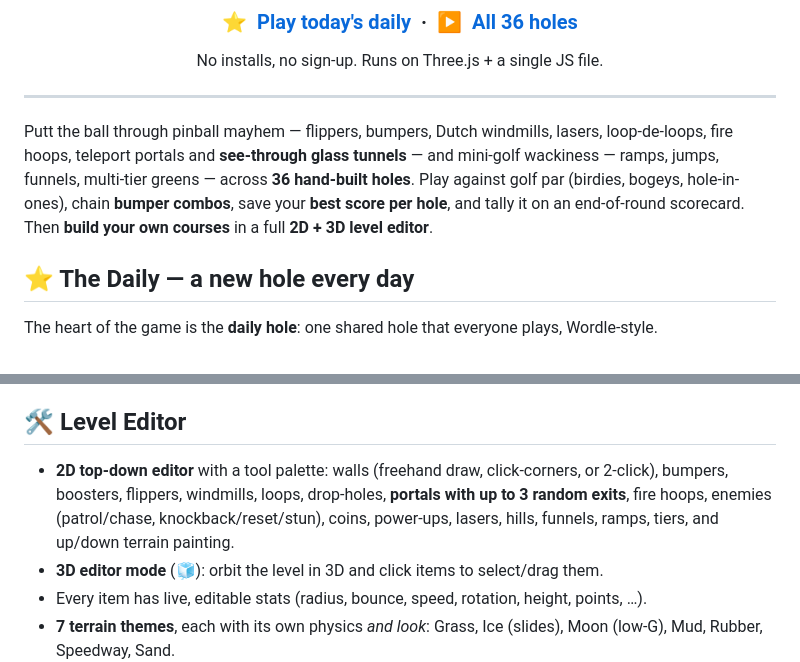
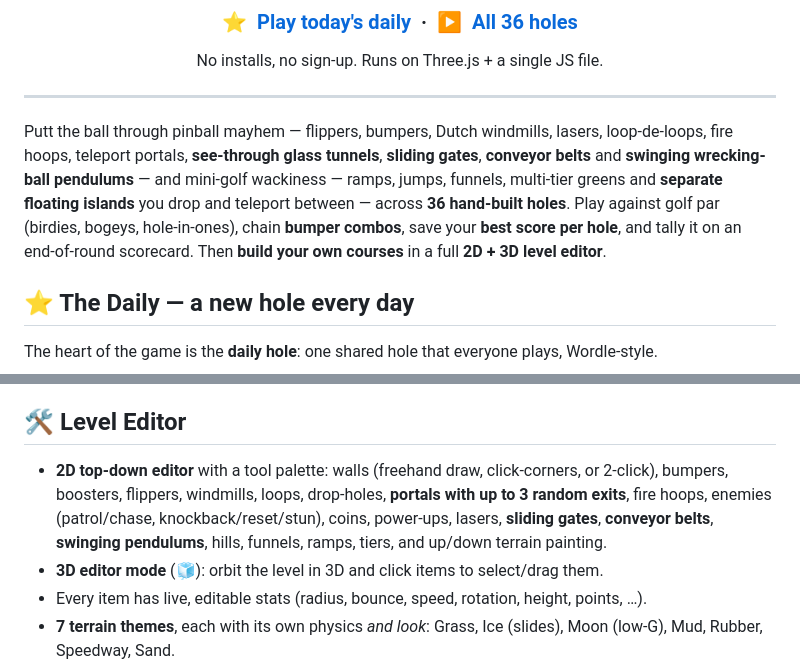
Before and after one commit to princezoho/gunslingers-pinball-golf, a Markdown page: README.md, 2 parts joined by grey strips. Rendered like a GitHub page.

Commit message:
docs: README lists the new contraptions — sliding gates, conveyor belts, swinging pendulums, and separate floating islands (intro + editor tool palette), syncing docs to BUILD199-205.

```diff
--- a/README.md
+++ b/README.md
@@ -14,7 +14,7 @@ No installs, no sign-up. Runs on Three.js + a single JS file.
 
 ---
 
-Putt the ball through pinball mayhem — flippers, bumpers, Dutch windmills, lasers, loop-de-loops, fire hoops, teleport portals and **see-through glass tunnels** — and mini-golf wackiness — ramps, jumps, funnels, multi-tier greens — across **36 hand-built holes**. Play against golf par (birdies, bogeys, hole-in-ones), chain **bumper combos**, save your **best score per hole**, and tally it on an end-of-round scorecard. Then **build your own courses** in a full **2D + 3D level editor**.
+Putt the ball through pinball mayhem — flippers, bumpers, Dutch windmills, lasers, loop-de-loops, fire hoops, teleport portals, **see-through glass tunnels**, **sliding gates**, **conveyor belts** and **swinging wrecking-ball pendulums** — and mini-golf wackiness — ramps, jumps, funnels, multi-tier greens and **separate floating islands** you drop and teleport between — across **36 hand-built holes**. Play against golf par (birdies, bogeys, hole-in-ones), chain **bumper combos**, save your **best score per hole**, and tally it on an end-of-round scorecard. Then **build your own courses** in a full **2D + 3D level editor**.
 
 ## ⭐ The Daily — a new hole every day
 
@@ -75,7 +75,7 @@ Buttons (top-left in game): **Level Editor**, **Levels** (pick/skip any hole), *
 
 ## 🛠 Level Editor
 
-- **2D top-down editor** with a tool palette: walls (freehand draw, click-corners, or 2-click), bumpers, boosters, flippers, windmills, loops, drop-holes, **portals with up to 3 random exits**, fire hoops, enemies (patrol/chase, knockback/reset/stun), coins, power-ups, lasers, hills, funnels, ramps, tiers, and up/down terrain painting.
+- **2D top-down editor** with a tool palette: walls (freehand draw, click-corners, or 2-click), bumpers, boosters, flippers, windmills, loops, drop-holes, **portals with up to 3 random exits**, fire hoops, enemies (patrol/chase, knockback/reset/stun), coins, power-ups, lasers, **sliding gates**, **conveyor belts**, **swinging pendulums**, hills, funnels, ramps, tiers, and up/down terrain painting.
 - **3D editor mode** (🧊): orbit the level in 3D and click items to select/drag them.
 - Every item has live, editable stats (radius, bounce, speed, rotation, height, points, …).
 - **7 terrain themes**, each with its own physics _and look_: Grass, Ice (slides), Moon (low-G), Mud, Rubber, Speedway, Sand.
```
